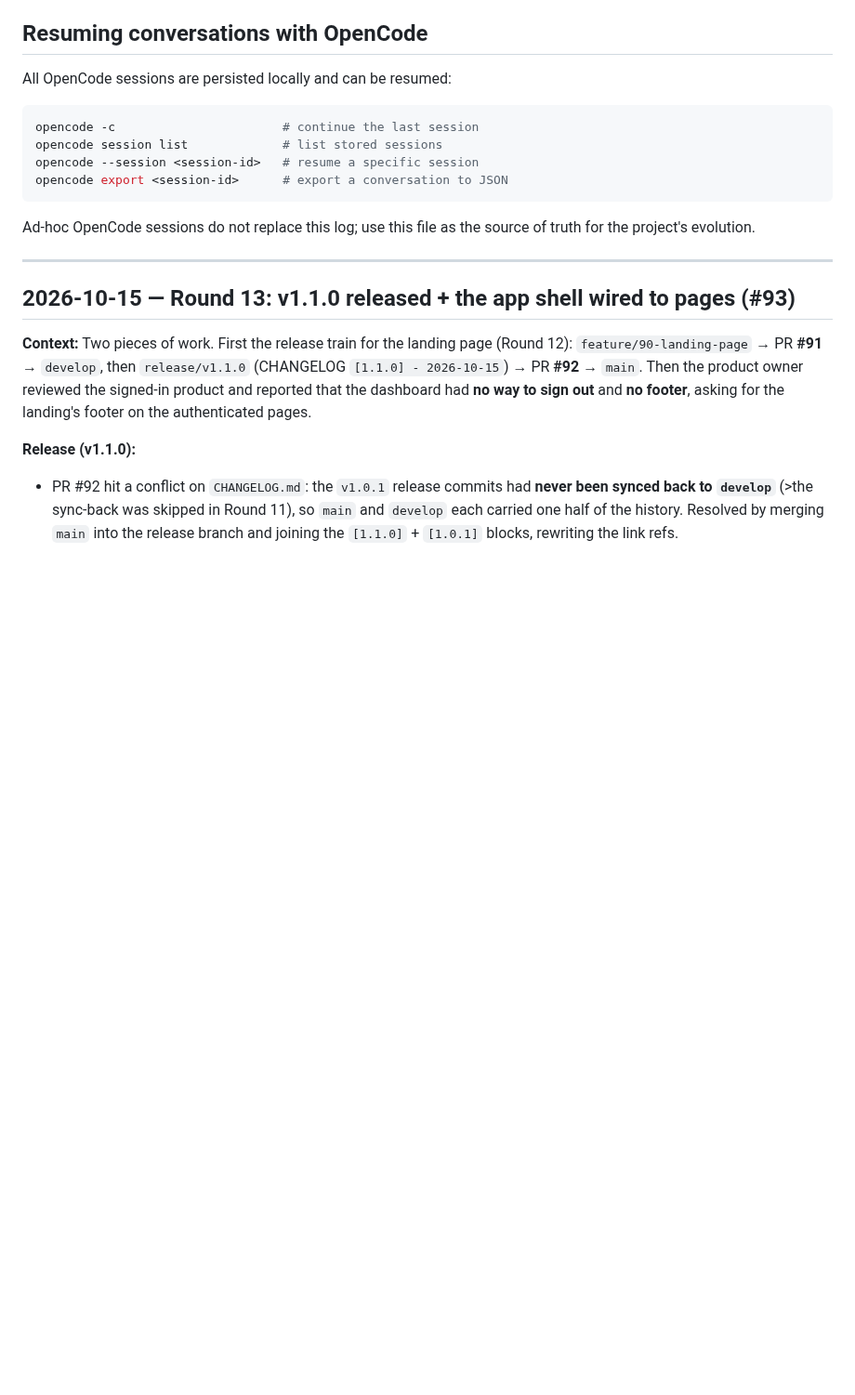
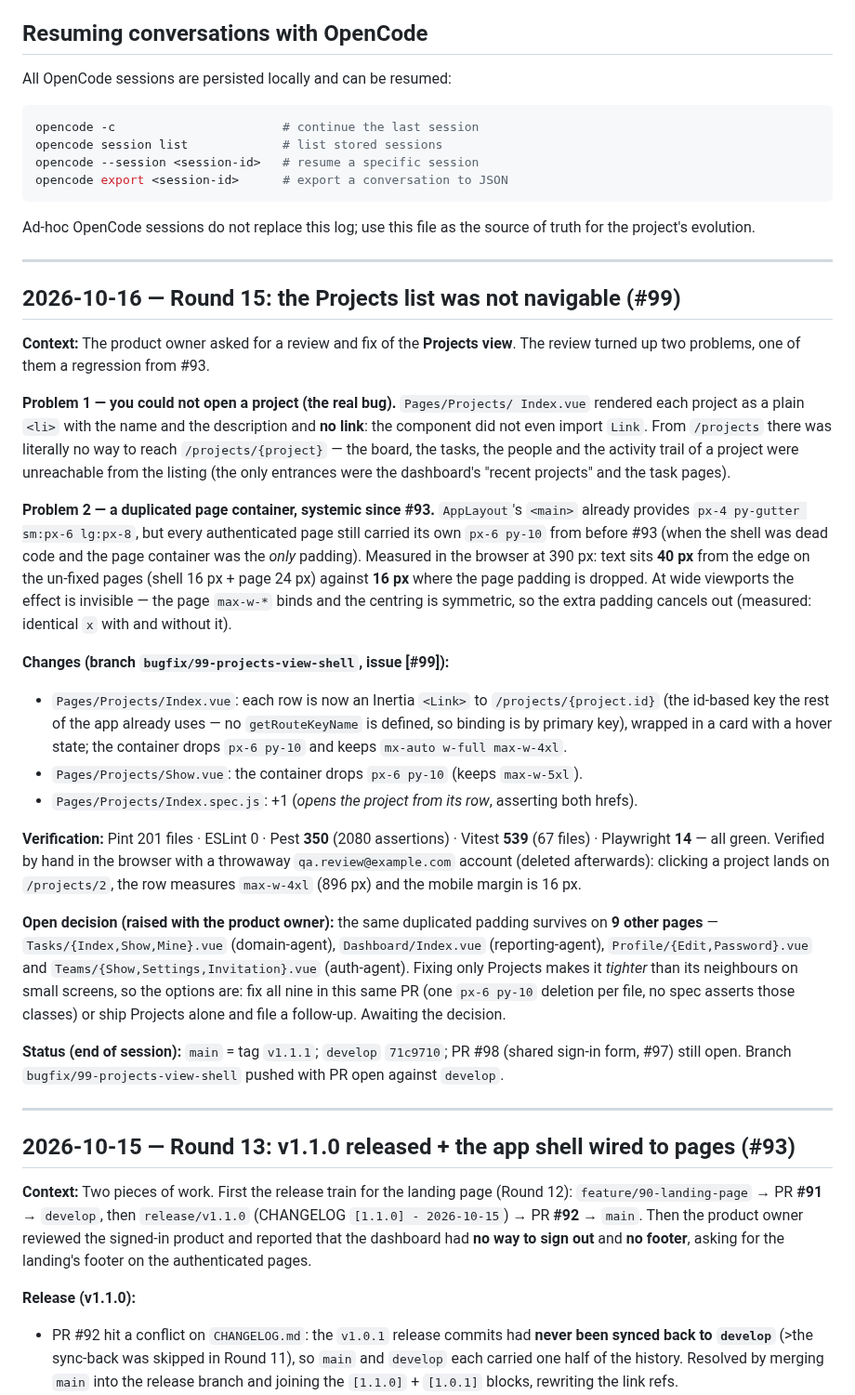
Before and after one commit to bianquiviri/taskflow, a Markdown page: docs/DEVLOG.md, the part around the change. Shown at 93% size. Drawn GitHub-style; blank space fills up the shorter version.

Commit message:
docs: log the projects view review (#99)

````diff
--- a/docs/DEVLOG.md
+++ b/docs/DEVLOG.md
@@ -25,8 +25,63 @@ opencode --session <session-id>   # resume a specific session
 opencode export <session-id>      # export a conversation to JSON
 ```
 
-Ad-hoc OpenCode sessions do not replace this log; use this file as the source of
-truth for the project's evolution.
+Ad-hoc OpenCode sessions do not replace this log; use this file as the source
+of truth for the project's evolution.
+
+---
+
+## 2026-10-16 — Round 15: the Projects list was not navigable (#99)
+
+**Context:** The product owner asked for a review and fix of the **Projects
+view**. The review turned up two problems, one of them a regression from #93.
+
+**Problem 1 — you could not open a project (the real bug).** `Pages/Projects/
+Index.vue` rendered each project as a plain `<li>` with the name and the
+description and **no link**: the component did not even import `Link`. From
+`/projects` there was literally no way to reach `/projects/{project}` — the
+board, the tasks, the people and the activity trail of a project were
+unreachable from the listing (the only entrances were the dashboard's "recent
+projects" and the task pages).
+
+**Problem 2 — a duplicated page container, systemic since #93.** `AppLayout`'s
+`<main>` already provides `px-4 py-gutter sm:px-6 lg:px-8`, but every
+authenticated page still carried its own `px-6 py-10` from before #93 (when the
+shell was dead code and the page container was the *only* padding). Measured in
+the browser at 390 px: text sits **40 px** from the edge on the un-fixed pages
+(shell 16 px + page 24 px) against **16 px** where the page padding is dropped.
+At wide viewports the effect is invisible — the page `max-w-*` binds and the
+centring is symmetric, so the extra padding cancels out (measured: identical
+`x` with and without it).
+
+**Changes (branch `bugfix/99-projects-view-shell`, issue [#99]):**
+
+- `Pages/Projects/Index.vue`: each row is now an Inertia `<Link>` to
+  `/projects/{project.id}` (the id-based key the rest of the app already uses —
+  no `getRouteKeyName` is defined, so binding is by primary key), wrapped in a
+  card with a hover state; the container drops `px-6 py-10` and keeps
+  `mx-auto w-full max-w-4xl`.
+- `Pages/Projects/Show.vue`: the container drops `px-6 py-10` (keeps
+  `max-w-5xl`).
+- `Pages/Projects/Index.spec.js`: +1 (*opens the project from its row*, asserting
+  both hrefs).
+
+**Verification:** Pint 201 files · ESLint 0 · Pest **350** (2080 assertions) ·
+Vitest **539** (67 files) · Playwright **14** — all green. Verified by hand in
+the browser with a throwaway `qa.review@example.com` account (deleted
+afterwards): clicking a project lands on `/projects/2`, the row measures
+`max-w-4xl` (896 px) and the mobile margin is 16 px.
+
+**Open decision (raised with the product owner):** the same duplicated padding
+survives on **9 other pages** — `Tasks/{Index,Show,Mine}.vue` (domain-agent),
+`Dashboard/Index.vue` (reporting-agent), `Profile/{Edit,Password}.vue` and
+`Teams/{Show,Settings,Invitation}.vue` (auth-agent). Fixing only Projects makes
+it *tighter* than its neighbours on small screens, so the options are: fix all
+nine in this same PR (one `px-6 py-10` deletion per file, no spec asserts those
+classes) or ship Projects alone and file a follow-up. Awaiting the decision.
+
+**Status (end of session):** `main` = tag `v1.1.1`; `develop` `71c9710`; PR #98
+(shared sign-in form, #97) still open. Branch `bugfix/99-projects-view-shell`
+pushed with PR open against `develop`.
 
 ---
 
````
